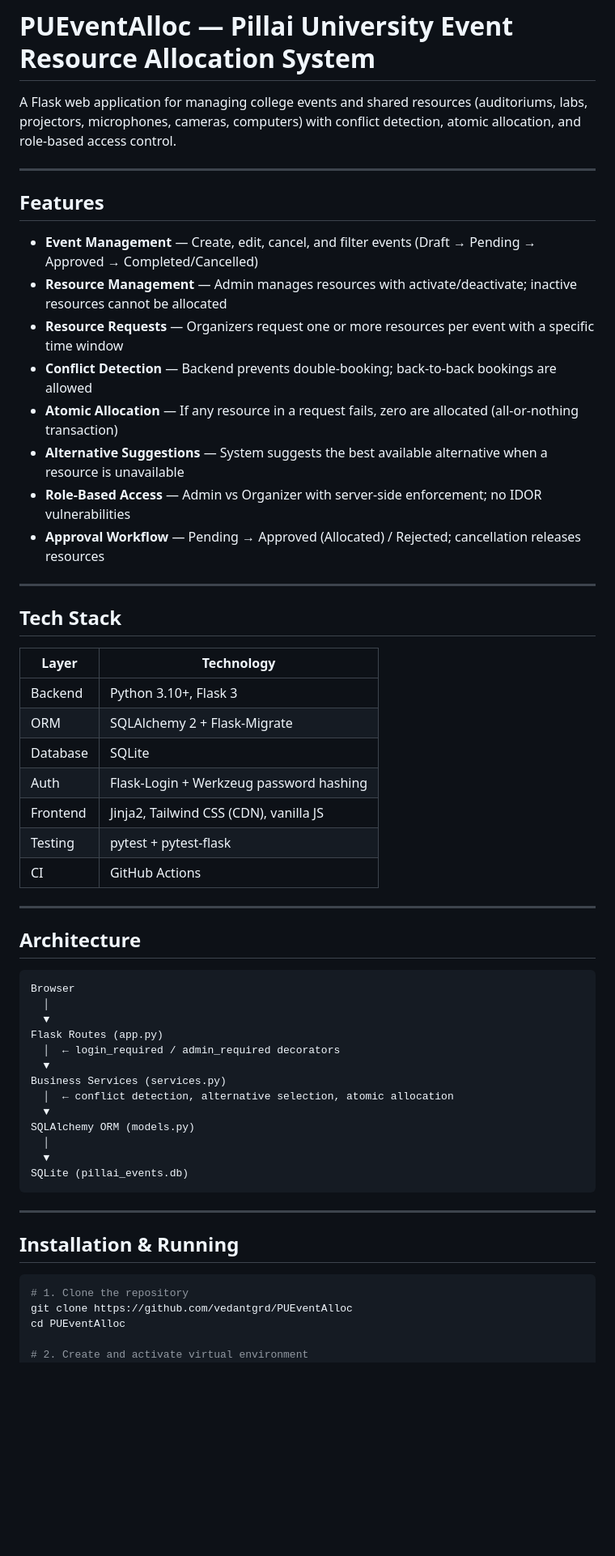
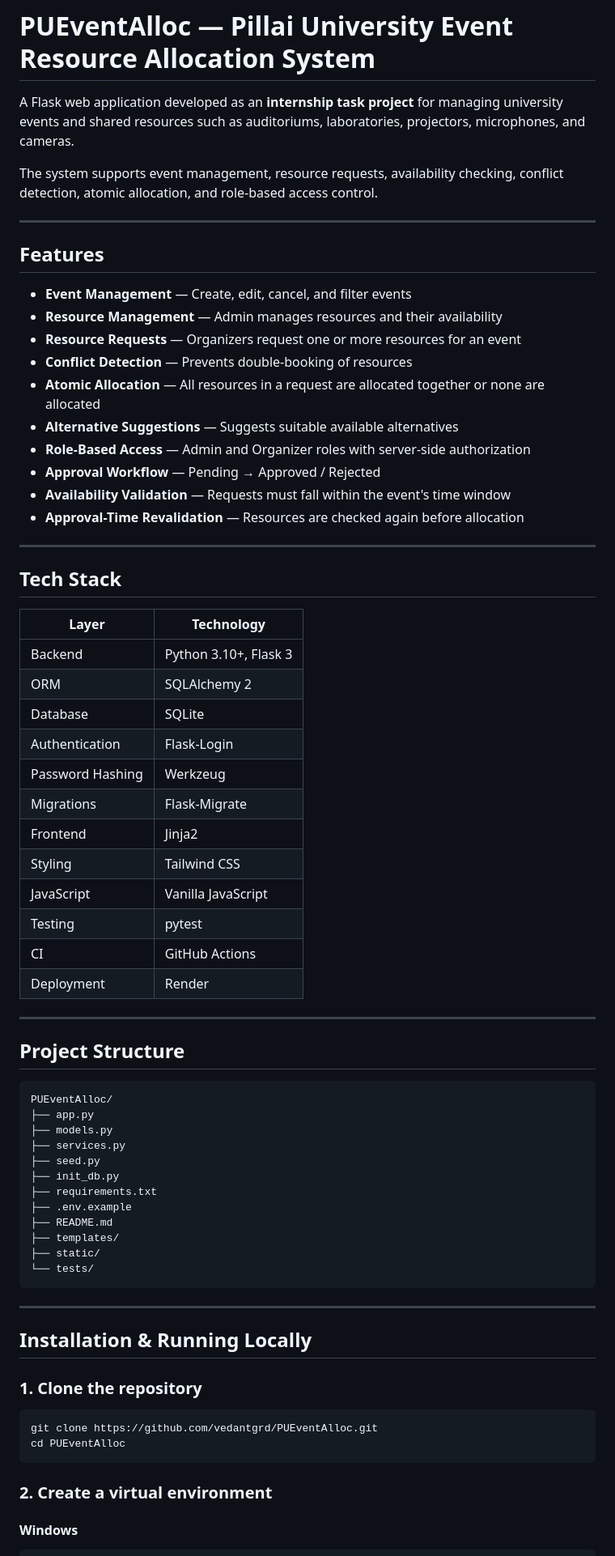
Before and after one commit to vedantgrd/PUEventAlloc, a Markdown page: README.md, the part around one of its changes. Shown at 81% size. Drawn GitHub-style; blank space fills up the shorter version.

````diff
--- a/README.md
+++ b/README.md
@@ -1,19 +1,23 @@
 # PUEventAlloc — Pillai University Event Resource Allocation System
 
-A Flask web application for managing college events and shared resources (auditoriums, labs, projectors, microphones, cameras, computers) with conflict detection, atomic allocation, and role-based access control.
+A Flask web application developed as an **internship task project** for managing university events and shared resources such as auditoriums, laboratories, projectors, microphones, and cameras.
+
+The system supports event management, resource requests, availability checking, conflict detection, atomic allocation, and role-based access control.
 
 ---
 
 ## Features
 
-- **Event Management** — Create, edit, cancel, and filter events (Draft → Pending → Approved → Completed/Cancelled)
-- **Resource Management** — Admin manages resources with activate/deactivate; inactive resources cannot be allocated
-- **Resource Requests** — Organizers request one or more resources per event with a specific time window
-- **Conflict Detection** — Backend prevents double-booking; back-to-back bookings are allowed
-- **Atomic Allocation** — If any resource in a request fails, zero are allocated (all-or-nothing transaction)
-- **Alternative Suggestions** — System suggests the best available alternative when a resource is unavailable
-- **Role-Based Access** — Admin vs Organizer with server-side enforcement; no IDOR vulnerabilities
-- **Approval Workflow** — Pending → Approved (Allocated) / Rejected; cancellation releases resources
+- **Event Management** — Create, edit, cancel, and filter events
+- **Resource Management** — Admin manages resources and their availability
+- **Resource Requests** — Organizers request one or more resources for an event
+- **Conflict Detection** — Prevents double-booking of resources
+- **Atomic Allocation** — All resources in a request are allocated together or none are allocated
+- **Alternative Suggestions** — Suggests suitable available alternatives
+- **Role-Based Access** — Admin and Organizer roles with server-side authorization
+- **Approval Workflow** — Pending → Approved / Rejected
+- **Availability Validation** — Requests must fall within the event's time window
+- **Approval-Time Revalidation** — Resources are checked again before allocation
 
 ---
 
@@ -22,41 +26,51 @@ A Flask web application for managing college events and shared resources (audito
 | Layer | Technology |
 |---|---|
 | Backend | Python 3.10+, Flask 3 |
-| ORM | SQLAlchemy 2 + Flask-Migrate |
+| ORM | SQLAlchemy 2 |
 | Database | SQLite |
-| Auth | Flask-Login + Werkzeug password hashing |
-| Frontend | Jinja2, Tailwind CSS (CDN), vanilla JS |
-| Testing | pytest + pytest-flask |
+| Authentication | Flask-Login |
+| Password Hashing | Werkzeug |
+| Migrations | Flask-Migrate |
+| Frontend | Jinja2 |
+| Styling | Tailwind CSS |
+| JavaScript | Vanilla JavaScript |
+| Testing | pytest |
 | CI | GitHub Actions |
+| Deployment | Render |
 
 ---
 
-## Architecture
+## Project Structure
 
-```
-Browser
-  │
-  ▼
-Flask Routes (app.py)
-  │  ← login_required / admin_required decorators
-  ▼
-Business Services (services.py)
-  │  ← conflict detection, alternative selection, atomic allocation
-  ▼
-SQLAlchemy ORM (models.py)
-  │
-  ▼
-SQLite (pillai_events.db)
+```text
+PUEventAlloc/
+├── app.py
+├── models.py
+├── services.py
+├── seed.py
+├── init_db.py
+├── requirements.txt
+├── .env.example
+├── README.md
+├── templates/
+├── static/
+└── tests/
 ```
 
 ---
 
-## Installation & Running
+## Installation & Running Locally
+
+### 1. Clone the repository
 
 ```bash
-# 1. Clone the repository
-git clone https://github.com/vedantgrd/PUEventAlloc
+git clone https://github.com/vedantgrd/PUEventAlloc.git
 cd PUEventAlloc
+```
 
-# 2. Create and activate virtual environment
+### 2. Create a virtual environment
+
+#### Windows
+
+```bash
 python -m venv venv
````
Also changed, not shown: other parts of README.md (+517 -122 lines).
